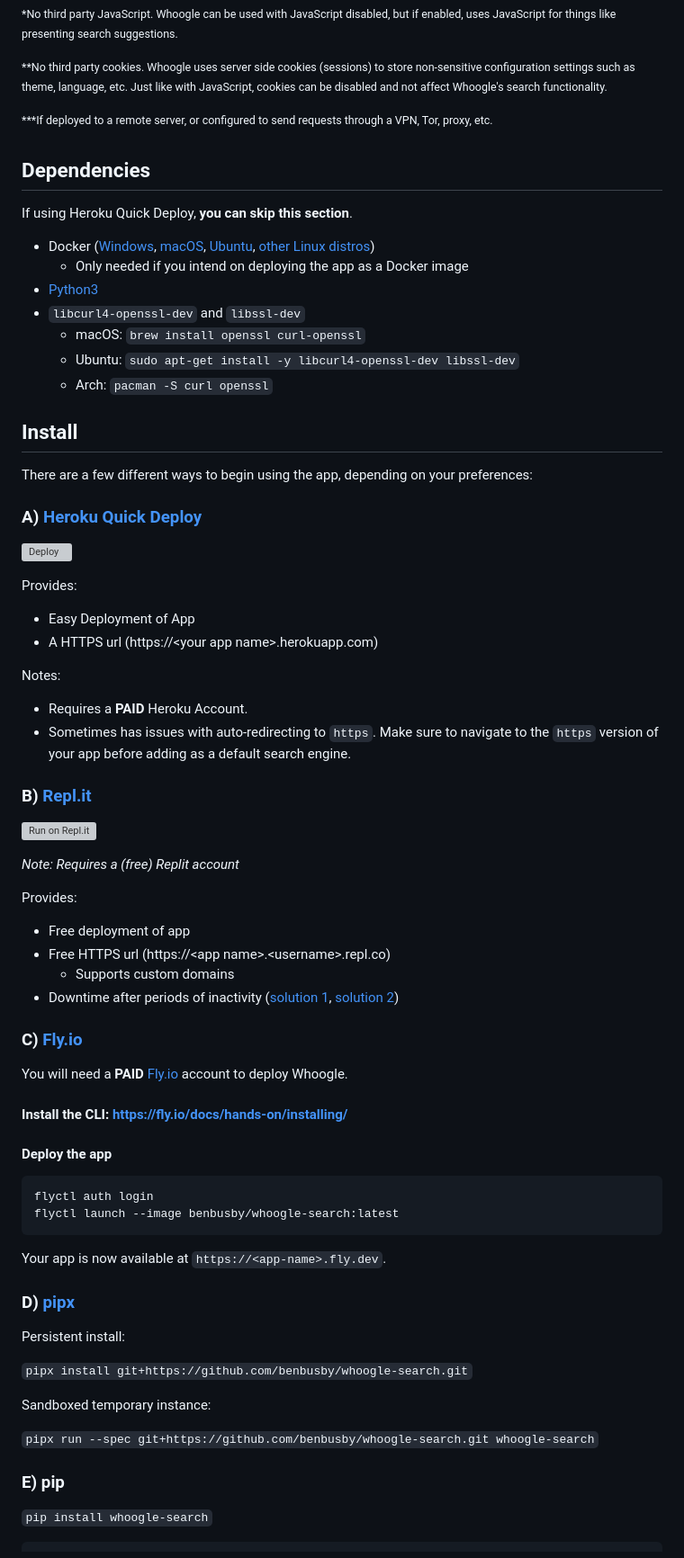
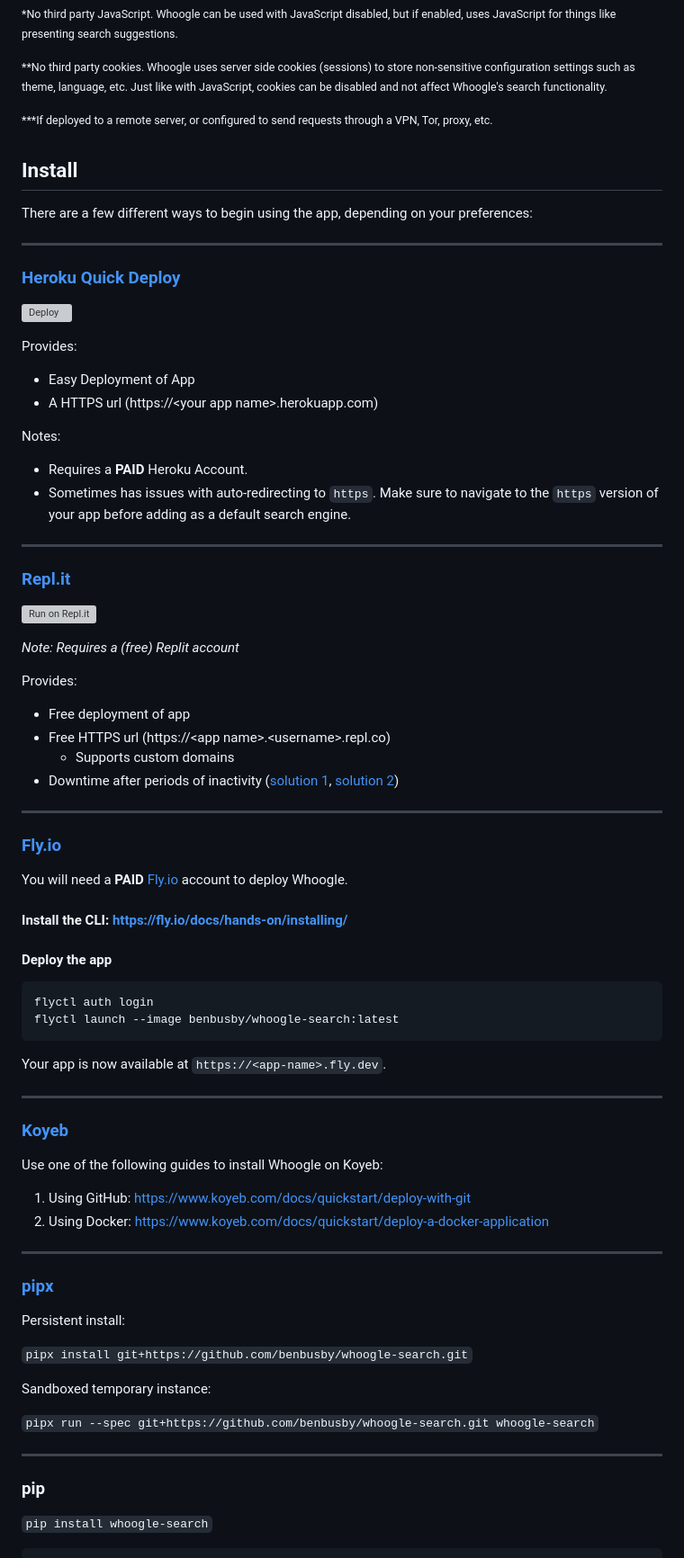
Before and after one commit to benbusby/whoogle-search, a Markdown page: README.md, the part around one of its changes. Shown at 90% size. Drawn GitHub-style; grey boxes are pictures that could not be loaded.

Commit message:
Update README.md
- Move dependencies to manual install section
- Add separators between different deployment options
- Add Koyeb deployment instructions

Closes #844

````diff
--- a/README.md
+++ b/README.md
@@ -68,21 +68,12 @@ Contents
 
 <sup>***If deployed to a remote server, or configured to send requests through a VPN, Tor, proxy, etc.</sup>
 
-## Dependencies
-If using Heroku Quick Deploy, **you can skip this section**.
-
-- Docker ([Windows](https://docs.docker.com/docker-for-windows/install/), [macOS](https://docs.docker.com/docker-for-mac/install/), [Ubuntu](https://docs.docker.com/engine/install/ubuntu/), [other Linux distros](https://docs.docker.com/engine/install/binaries/))
-  - Only needed if you intend on deploying the app as a Docker image
-- [Python3](https://www.python.org/downloads/)
-- `libcurl4-openssl-dev` and `libssl-dev`
-  - macOS: `brew install openssl curl-openssl`
-  - Ubuntu: `sudo apt-get install -y libcurl4-openssl-dev libssl-dev`
-  - Arch: `pacman -S curl openssl`
-
 ## Install
 There are a few different ways to begin using the app, depending on your preferences:
 
-### A) [Heroku Quick Deploy](https://heroku.com/about)
+___
+
+### [Heroku Quick Deploy](https://heroku.com/about)
 [![Deploy](https://www.herokucdn.com/deploy/button.svg)](https://heroku.com/deploy?template=https://github.com/benbusby/whoogle-search/tree/main)
 
 Provides:
@@ -93,7 +84,9 @@ Notes:
 - Requires a **PAID** Heroku Account.
 - Sometimes has issues with auto-redirecting to `https`. Make sure to navigate to the `https` version of your app before adding as a default search engine.
 
-### B) [Repl.it](https://repl.it)
+___
+
+### [Repl.it](https://repl.it)
 [![Run on Repl.it](https://repl.it/badge/github/benbusby/whoogle-search)](https://repl.it/github/benbusby/whoogle-search)
 
 *Note: Requires a (free) Replit account*
@@ -104,7 +97,9 @@ Provides:
     - Supports custom domains
 - Downtime after periods of inactivity \([solution 1](https://repl.it/talk/ask/use-this-pingmat1replco-just-enter/28821/101298), [solution 2](https://repl.it/talk/learn/How-to-use-and-setup-UptimeRobot/9003)\)
 
-### C) [Fly.io](https://fly.io)
+___
+
+### [Fly.io](https://fly.io)
 
 You will need a **PAID** [Fly.io](https://fly.io) account to deploy Whoogle.
 
@@ -119,7 +114,18 @@ flyctl launch --image benbusby/whoogle-search:latest
 
 Your app is now available at `https://<app-name>.fly.dev`.
 
-### D) [pipx](https://github.com/pipxproject/pipx#install-pipx)
+___
+
+### [Koyeb](https://www.koyeb.com)
+
+Use one of the following guides to install Whoogle on Koyeb:
+
+1. Using GitHub: https://www.koyeb.com/docs/quickstart/deploy-with-git
+2. Using Docker: https://www.koyeb.com/docs/quickstart/deploy-a-docker-application
+
+___
+
+### [pipx](https://github.com/pipxproject/pipx#install-pipx)
 Persistent install:
 
 `pipx install git+https://github.com/benbusby/whoogle-search.git`
@@ -128,7 +134,9 @@ Sandboxed temporary instance:
 
 `pipx run --spec git+https://github.com/benbusby/whoogle-search.git whoogle-search`
 
-### E) pip
+___
+
+### pip
 `pip install whoogle-search`
 
 ```bash
````
Also changed, not shown: other parts of README.md (+34 -15 lines).
